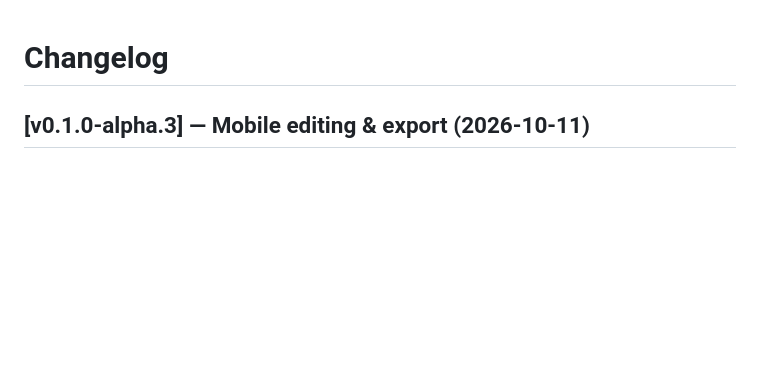
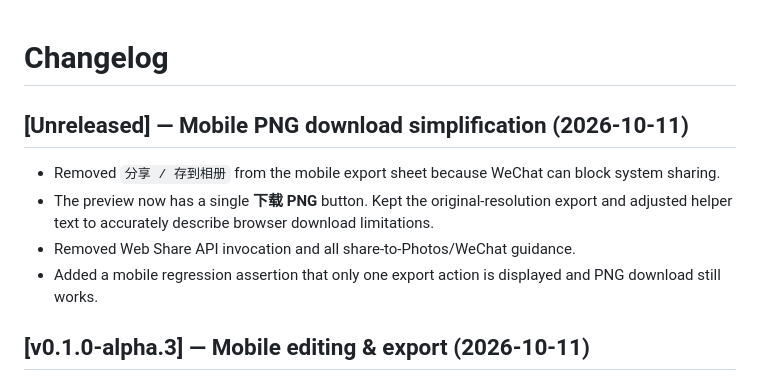
Before and after one commit to kevin-meng/QRPatch, a Markdown page: CHANGELOG.md, the part around the change. GitHub-like rendering; blank space fills up the shorter version.

Commit message:
docs: document download-only mobile PNG export

```diff
--- a/CHANGELOG.md
+++ b/CHANGELOG.md
@@ -1,4 +1,12 @@
 # Changelog
+
+## [Unreleased] — Mobile PNG download simplification (2026-10-11)
+
+- Removed `分享 / 存到相册` from the mobile export sheet because WeChat can block system sharing.
+- The preview now has a single **下载 PNG** button. Kept the original-resolution export and adjusted helper text to accurately describe browser download limitations.
+- Removed Web Share API invocation and all share-to-Photos/WeChat guidance.
+- Added a mobile regression assertion that only one export action is displayed and PNG download still works.
+
 
 ## [v0.1.0-alpha.3] — Mobile editing & export (2026-10-11)
 
```
